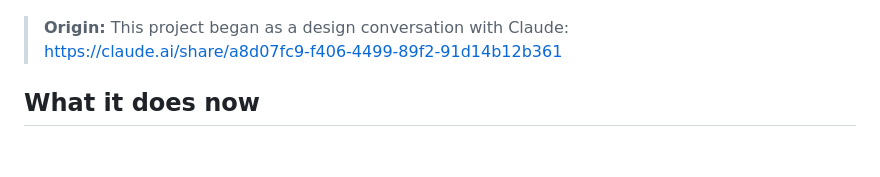
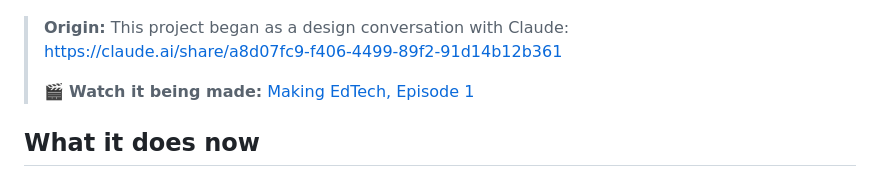
Before and after one commit to mattnupen/math-helper, a Markdown page: README.md, the part around the change. Drawn GitHub-style; blank space fills up the shorter version.

Commit message:
Link the Making EdTech episode 1 video in the README
Co-Authored-By: Claude Opus 5.5 <noreply@anthropic.com>

```diff
--- a/README.md
+++ b/README.md
@@ -8,6 +8,8 @@ A web app that coaches students with math-related learning disabilities (includi
 
 > **Origin:** This project began as a design conversation with Claude:
 > https://claude.ai/share/a8d07fc9-f406-4499-89f2-91d14b12b361
+>
+> 🎬 **Watch it being made:** [Making EdTech, Episode 1](https://youtu.be/ZKZEFbjNo28)
 
 ## What it does now
 
```
